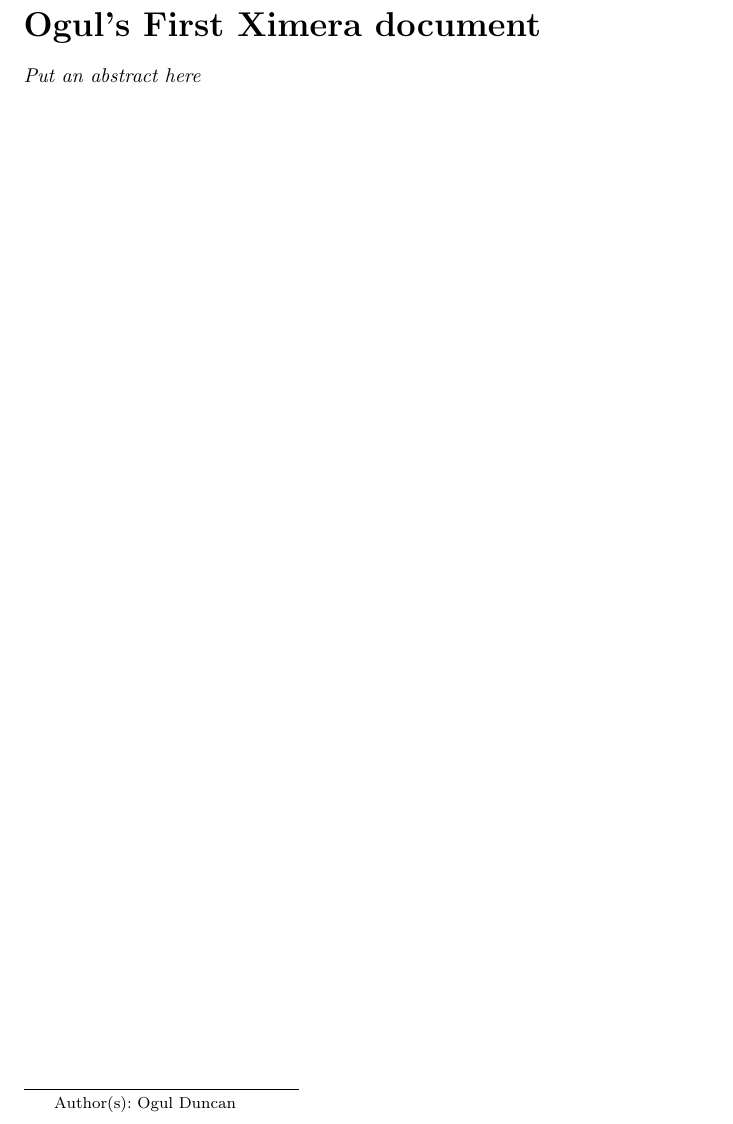
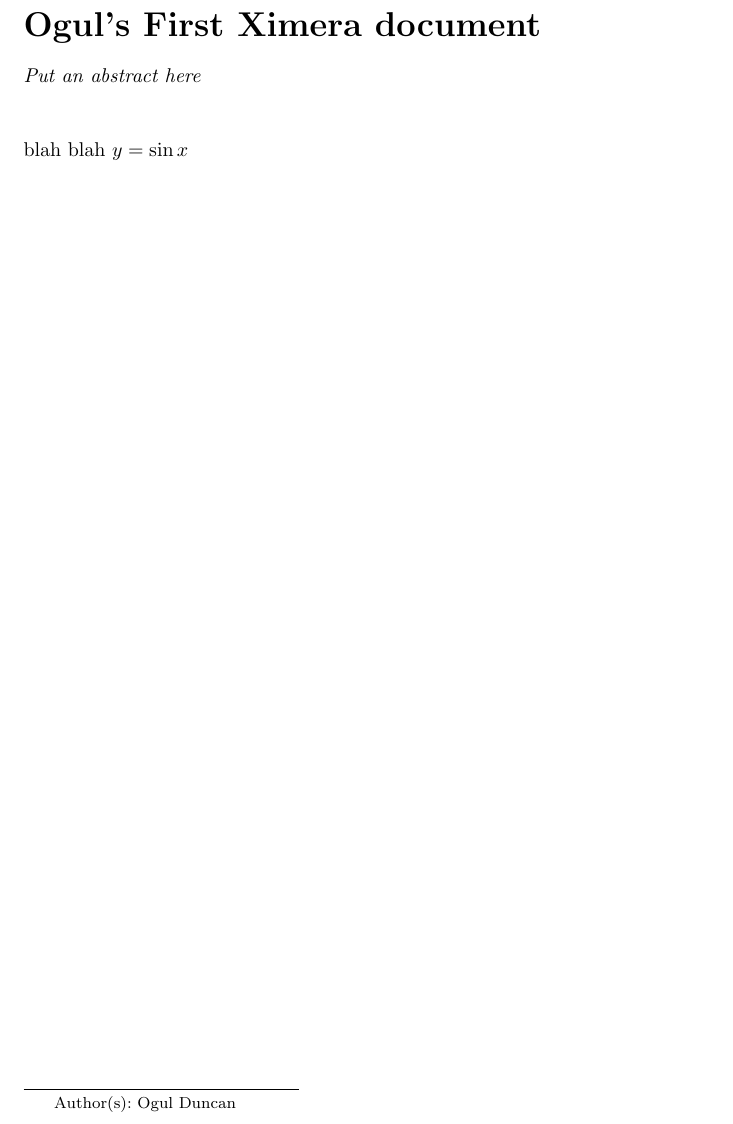
Before and after one commit to CoastalCarolinaUniversity/Ogul, a LaTeX document (firstXimera/firstXimera.tex): part of the page, cut so that both start at the same text. Compiled offline with pdfLaTeX; a LaTeX package or settings file that is missing is left out.

Commit message:
Blah blah

```diff
--- a/firstXimera/firstXimera.tex
+++ b/firstXimera/firstXimera.tex
@@ -11,7 +11,7 @@
 
 
 \maketitle
-
+blah blah $y=\sin x$
 
 
 \end{document}
```
